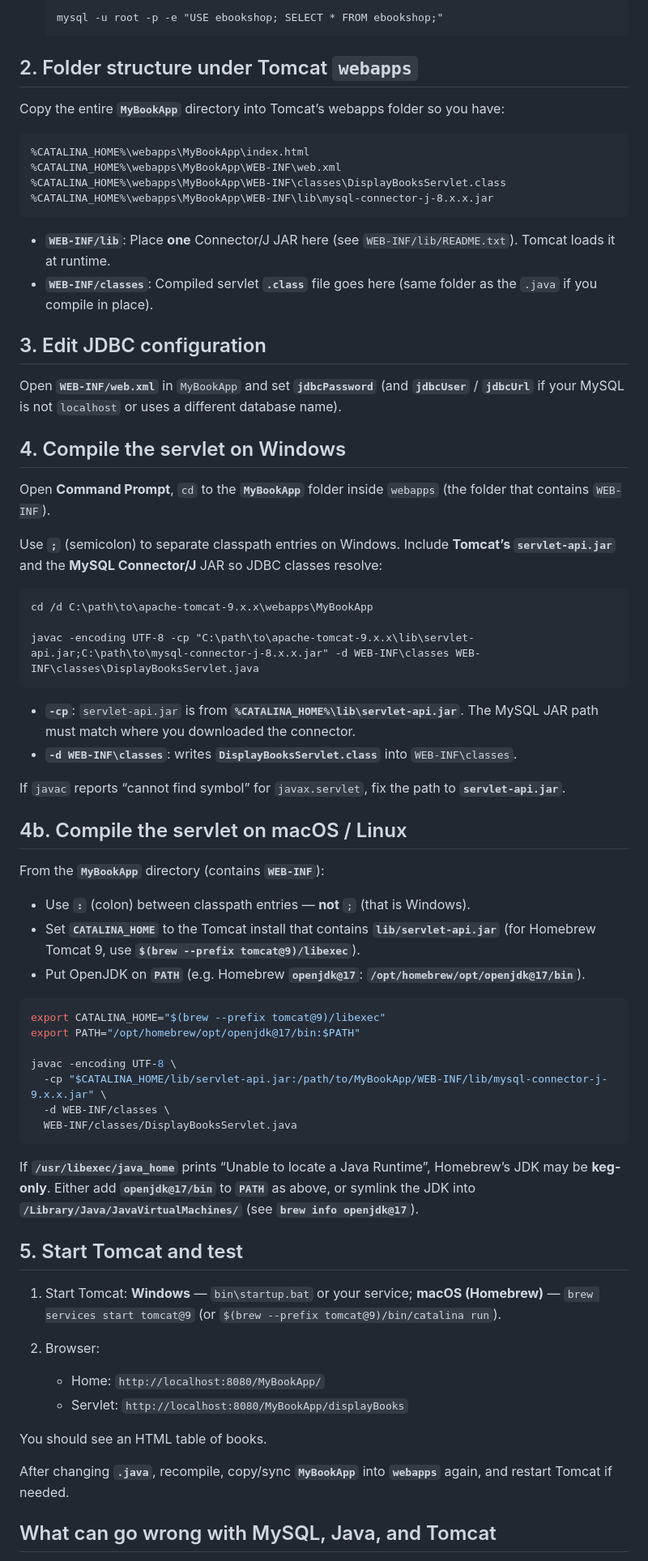
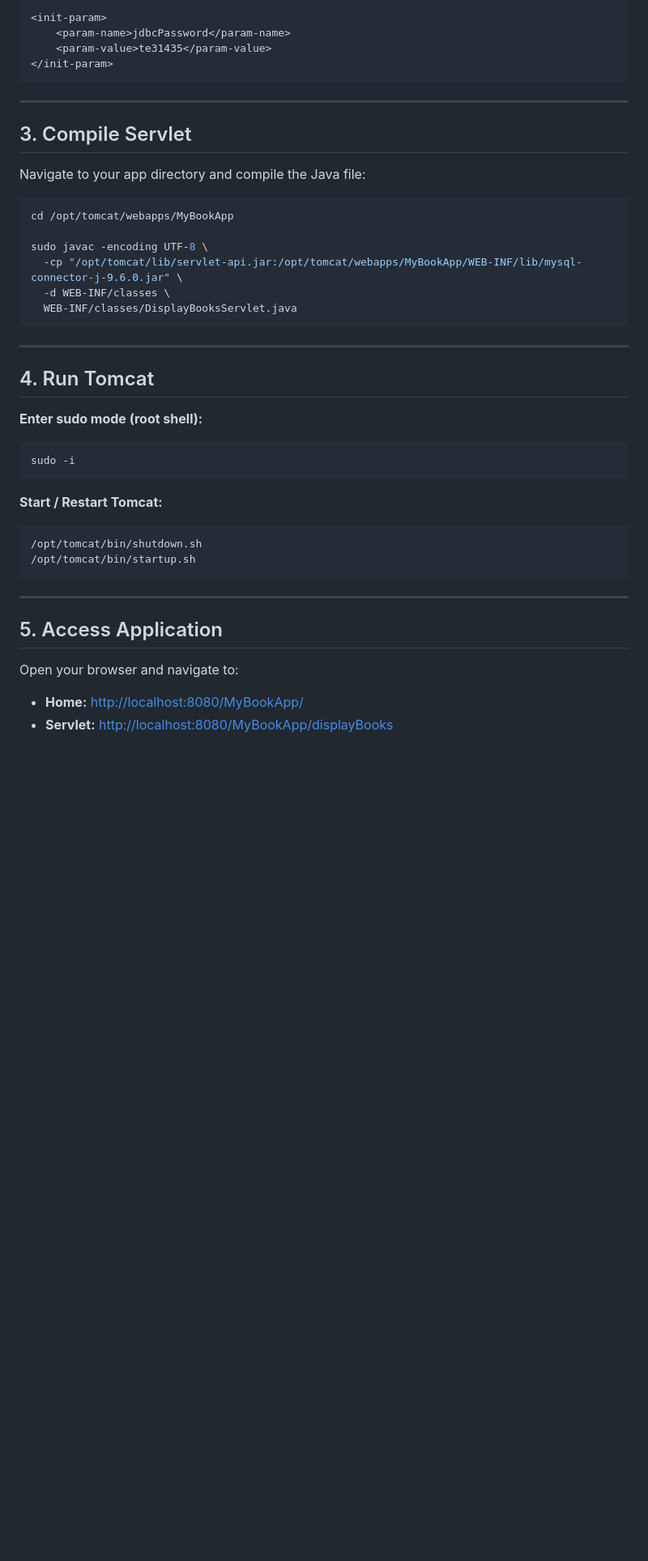
Before and after one commit to altaccPran/TE-ASSIGNMENTS, a Markdown page: a5/README.md, the part around one of its changes. Shown at 81% size. Drawn GitHub-style; blank space fills up the shorter version.

````diff
--- a/a5/README.md
+++ b/a5/README.md
@@ -40,74 +82,45 @@ Confirm **`$CATALINA_HOME/lib/servlet-api.jar`** exists. Deploy/copy **`MyBookAp
 
-   ```bat
-   mysql -u root -p -e "USE ebookshop; SELECT * FROM ebookshop;"
-   ```
-
-## 2. Folder structure under Tomcat `webapps`
-
-Copy the entire **`MyBookApp`** directory into Tomcat’s webapps folder so you have:
-
-```text
-%CATALINA_HOME%\webapps\MyBookApp\index.html
-%CATALINA_HOME%\webapps\MyBookApp\WEB-INF\web.xml
-%CATALINA_HOME%\webapps\MyBookApp\WEB-INF\classes\DisplayBooksServlet.class
-%CATALINA_HOME%\webapps\MyBookApp\WEB-INF\lib\mysql-connector-j-8.x.x.jar
+<init-param>
+    <param-name>jdbcPassword</param-name>
+    <param-value>te31435</param-value>
+</init-param>
 ```
 
-- **`WEB-INF/lib`**: Place **one** Connector/J JAR here (see `WEB-INF/lib/README.txt`). Tomcat loads it at runtime.
-- **`WEB-INF/classes`**: Compiled servlet **`.class`** file goes here (same folder as the `.java` if you compile in place).
+---
 
-## 3. Edit JDBC configuration
+## 3. Compile Servlet
 
-Open **`WEB-INF/web.xml`** in `MyBookApp` and set **`jdbcPassword`** (and **`jdbcUser`** / **`jdbcUrl`** if your MySQL is not `localhost` or uses a different database name).
-
-## 4. Compile the servlet on Windows
-
-Open **Command Prompt**, `cd` to the **`MyBookApp`** folder inside `webapps` (the folder that contains `WEB-INF`).
-
-Use **`;`** (semicolon) to separate classpath entries on Windows. Include **Tomcat’s `servlet-api.jar`** and the **MySQL Connector/J** JAR so JDBC classes resolve:
-
-```bat
-cd /d C:\path\to\apache-tomcat-9.x.x\webapps\MyBookApp
-
-javac -encoding UTF-8 -cp "C:\path\to\apache-tomcat-9.x.x\lib\servlet-api.jar;C:\path\to\mysql-connector-j-8.x.x.jar" -d WEB-INF\classes WEB-INF\classes\DisplayBooksServlet.java
-```
-
-- **`-cp`**: `servlet-api.jar` is from **`%CATALINA_HOME%\lib\servlet-api.jar`**. The MySQL JAR path must match where you downloaded the connector.
-- **`-d WEB-INF\classes`**: writes **`DisplayBooksServlet.class`** into `WEB-INF\classes`.
-
-If `javac` reports “cannot find symbol” for `javax.servlet`, fix the path to **`servlet-api.jar`**.
-
-## 4b. Compile the servlet on macOS / Linux
-
-From the **`MyBookApp`** directory (contains **`WEB-INF`**):
-
-- Use **`:`** (colon) between classpath entries — **not** `;` (that is Windows).
-- Set **`CATALINA_HOME`** to the Tomcat install that contains **`lib/servlet-api.jar`** (for Homebrew Tomcat 9, use **`$(brew --prefix tomcat@9)/libexec`**).
-- Put OpenJDK on **`PATH`** (e.g. Homebrew **`openjdk@17`**: **`/opt/homebrew/opt/openjdk@17/bin`**).
+Navigate to your app directory and compile the Java file:
 
 ```bash
-export CATALINA_HOME="$(brew --prefix tomcat@9)/libexec"
-export PATH="/opt/homebrew/opt/openjdk@17/bin:$PATH"
+cd /opt/tomcat/webapps/MyBookApp
 
-javac -encoding UTF-8 \
-  -cp "$CATALINA_HOME/lib/servlet-api.jar:/path/to/MyBookApp/WEB-INF/lib/mysql-connector-j-9.x.x.jar" \
+sudo javac -encoding UTF-8 \
+  -cp "/opt/tomcat/lib/servlet-api.jar:/opt/tomcat/webapps/MyBookApp/WEB-INF/lib/mysql-connector-j-9.6.0.jar" \
   -d WEB-INF/classes \
   WEB-INF/classes/DisplayBooksServlet.java
 ```
 
-If **`/usr/libexec/java_home`** prints “Unable to locate a Java Runtime”, Homebrew’s JDK may be **keg-only**. Either add **`openjdk@17/bin`** to **`PATH`** as above, or symlink the JDK into **`/Library/Java/JavaVirtualMachines/`** (see **`brew info openjdk@17`**).
+---
 
-## 5. Start Tomcat and test
+## 4. Run Tomcat
 
-1. Start Tomcat: **Windows** — `bin\startup.bat` or your service; **macOS (Homebrew)** — `brew services start tomcat@9` (or `$(brew --prefix tomcat@9)/bin/catalina run`).
-2. Browser:
+**Enter sudo mode (root shell):**
+```bash
+sudo -i
+```
 
-   - Home: `http://localhost:8080/MyBookApp/`
-   - Servlet: `http://localhost:8080/MyBookApp/displayBooks`
+**Start / Restart Tomcat:**
+```bash
+/opt/tomcat/bin/shutdown.sh
+/opt/tomcat/bin/startup.sh
+```
 
-You should see an HTML table of books.
+---
 
-After changing **`.java`**, recompile, copy/sync **`MyBookApp`** into **`webapps`** again, and restart Tomcat if needed.
+## 5. Access Application
 
-## What can go wrong with MySQL, Java, and Tomcat
+Open your browser and navigate to:
+- **Home:** [http://localhost:8080/MyBookApp/](http://localhost:8080/MyBookApp/)
+- **Servlet:** [http://localhost:8080/MyBookApp/displayBooks](http://localhost:8080/MyBookApp/displayBooks)
 
````
Also changed, not shown: other parts of a5/README.md (+141 -58 lines).
